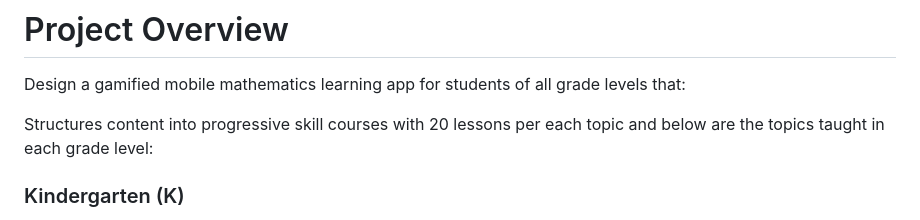
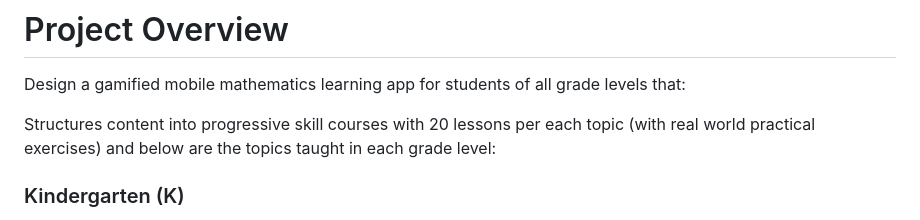
Before and after one commit to FaustinoHMalena/Mathberg, a Markdown page: README.md, the part around the change. Drawn GitHub-style.

```diff
--- a/README.md
+++ b/README.md
@@ -4,7 +4,7 @@
 
 Design a gamified mobile mathematics learning app for students of all grade levels that:
 
-Structures content into progressive skill courses with 20 lessons per each topic and below are the topics taught in each grade level:
+Structures content into progressive skill courses with 20 lessons per each topic (with real world practical exercises) and below are the topics taught in each grade level:
 
 ### Kindergarten (K)
 - Counting and Cardinality: Counting to 100, understanding numbers, and comparing quantities.
```
